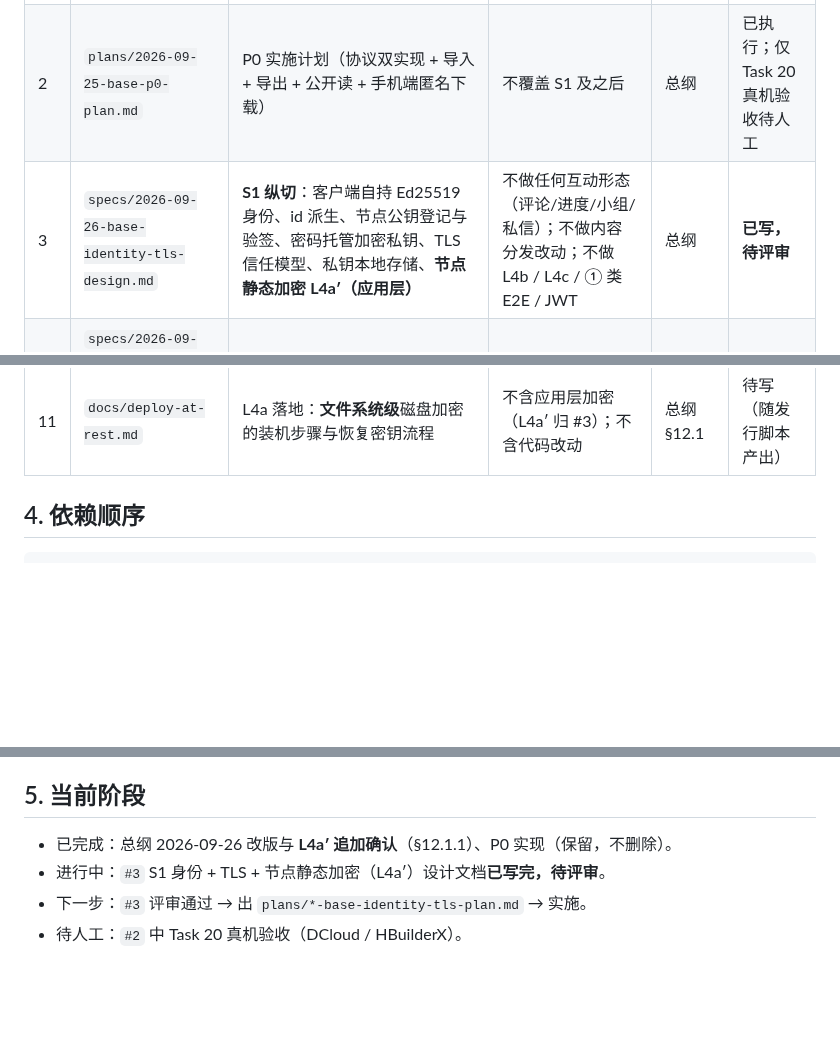
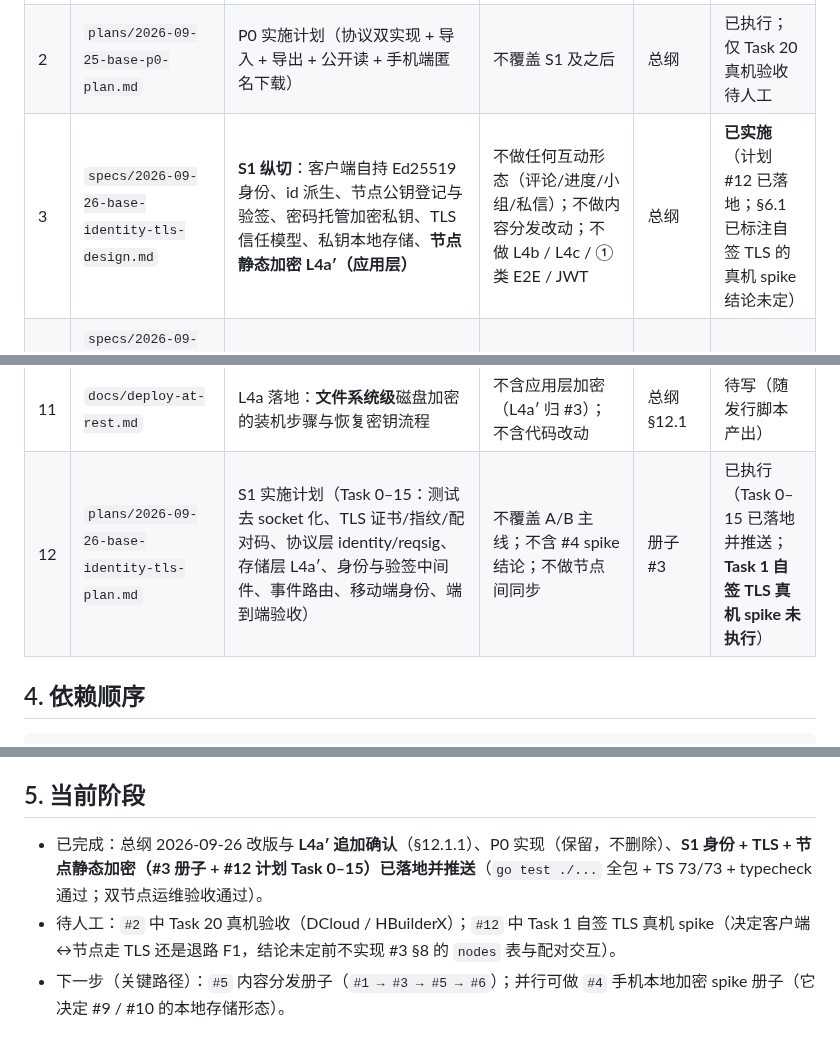
Before and after one commit to johocn/base, a Markdown page: docs/README.md, 3 parts joined by grey strips. GitHub-like rendering; blank space fills up the shorter version.

Commit message:
docs: 登记 S1 计划并更新文档状态

```diff
--- a/docs/README.md
+++ b/docs/README.md
@@ -26,7 +26,7 @@
 |---|---|---|---|---|---|
 | 1 | `specs/2026-09-25-base-distributed-learning-design.md` | **总纲**：定位、三类可见性、寻址域护栏、内容包规范 v1、节点职责、分期验收、红线 | 不写接口实现细节；不写具体任务 | — | 2026-09-26 已改版 |
 | 2 | `plans/2026-09-25-base-p0-plan.md` | P0 实施计划（协议双实现 + 导入 + 导出 + 公开读 + 手机端匿名下载） | 不覆盖 S1 及之后 | 总纲 | 已执行；仅 Task 20 真机验收待人工 |
-| 3 | `specs/2026-09-26-base-identity-tls-design.md` | **S1 纵切**：客户端自持 Ed25519 身份、id 派生、节点公钥登记与验签、密码托管加密私钥、TLS 信任模型、私钥本地存储、**节点静态加密 L4a′（应用层）** | 不做任何互动形态（评论/进度/小组/私信）；不做内容分发改动；不做 L4b / L4c / ① 类 E2E / JWT | 总纲 | **已写，待评审** |
+| 3 | `specs/2026-09-26-base-identity-tls-design.md` | **S1 纵切**：客户端自持 Ed25519 身份、id 派生、节点公钥登记与验签、密码托管加密私钥、TLS 信任模型、私钥本地存储、**节点静态加密 L4a′（应用层）** | 不做任何互动形态（评论/进度/小组/私信）；不做内容分发改动；不做 L4b / L4c / ① 类 E2E / JWT | 总纲 | **已实施**（计划 #12 已落地；§6.1 已标注自签 TLS 的真机 spike 结论未定） |
 | 4 | `specs/2026-09-26-base-mobile-local-encryption-spike.md` | 风险前置：验证 `plus.sqlite` 是否支持本地加密；不支持时定案退路 | 不实现业务功能；只出结论与退路 | 总纲 §8.2 | 待写 |
 | 5 | `specs/*-base-content-distribution-design.md` | A 主线：视频分块、多节点反熵、邻居补齐、scrub、墓碑同步、发行包 | 不改内容包规范 v1 的字段契约；不做课程层级建模 | 总纲、S1 | 待写（P0 已实现部分**只补文档**） |
 | 6 | `specs/*-base-course-design.md` | A 主线：课程体系 `course → lesson → (article/video/quiz)` 落地与排序 | 不引入新的权限维度；可见性一律用 `dist_class` | 总纲 §6.0、#5 | 待写 |
@@ -35,6 +35,7 @@
 | 9 | `specs/*-base-groups-design.md` | B 主线：学习小组/圈子（② 加密）、组密钥与成员名单 | 节点不得持有组密钥；不做节点侧内容审核 | 总纲、S1、#4 | 待写 |
 | 10 | `specs/*-base-direct-message-design.md` | B 主线：私信（② 加密）、收发索引、离线补投 | 不做节点侧内容审核；不做群发/广播 | 总纲、S1、#4 | 待写 |
 | 11 | `docs/deploy-at-rest.md` | L4a 落地：**文件系统级**磁盘加密的装机步骤与恢复密钥流程 | 不含应用层加密（L4a′ 归 #3）；不含代码改动 | 总纲 §12.1 | 待写（随发行脚本产出） |
+| 12 | `plans/2026-09-26-base-identity-tls-plan.md` | S1 实施计划（Task 0–15：测试去 socket 化、TLS 证书/指纹/配对码、协议层 identity/reqsig、存储层 L4a′、身份与验签中间件、事件路由、移动端身份、端到端验收） | 不覆盖 A/B 主线；不含 #4 spike 结论；不做节点间同步 | 册子 #3 | 已执行（Task 0–15 已落地并推送；**Task 1 自签 TLS 真机 spike 未执行**） |
 
 ## 4. 依赖顺序
 
@@ -54,7 +55,6 @@ P0 计划 (#2) 已完成，冻结，不再变更
 
 ## 5. 当前阶段
 
-- 已完成：总纲 2026-09-26 改版与 **L4a′ 追加确认**（§12.1.1）、P0 实现（保留，不删除）。
-- 进行中：`#3` S1 身份 + TLS + 节点静态加密（L4a′）设计文档**已写完，待评审**。
-- 下一步：`#3` 评审通过 → 出 `plans/*-base-identity-tls-plan.md` → 实施。
-- 待人工：`#2` 中 Task 20 真机验收（DCloud / HBuilderX）。
+- 已完成：总纲 2026-09-26 改版与 **L4a′ 追加确认**（§12.1.1）、P0 实现（保留，不删除）、**S1 身份 + TLS + 节点静态加密（#3 册子 + #12 计划 Task 0–15）已落地并推送**（`go test ./...` 全包 + TS 73/73 + typecheck 通过；双节点运维验收通过）。
+- 待人工：`#2` 中 Task 20 真机验收（DCloud / HBuilderX）；`#12` 中 Task 1 自签 TLS 真机 spike（决定客户端↔节点走 TLS 还是退路 F1，结论未定前不实现 #3 §8 的 `nodes` 表与配对交互）。
+- 下一步（关键路径）：`#5` 内容分发册子（`#1 → #3 → #5 → #6`）；并行可做 `#4` 手机本地加密 spike 册子（它决定 #9 / #10 的本地存储形态）。
```
